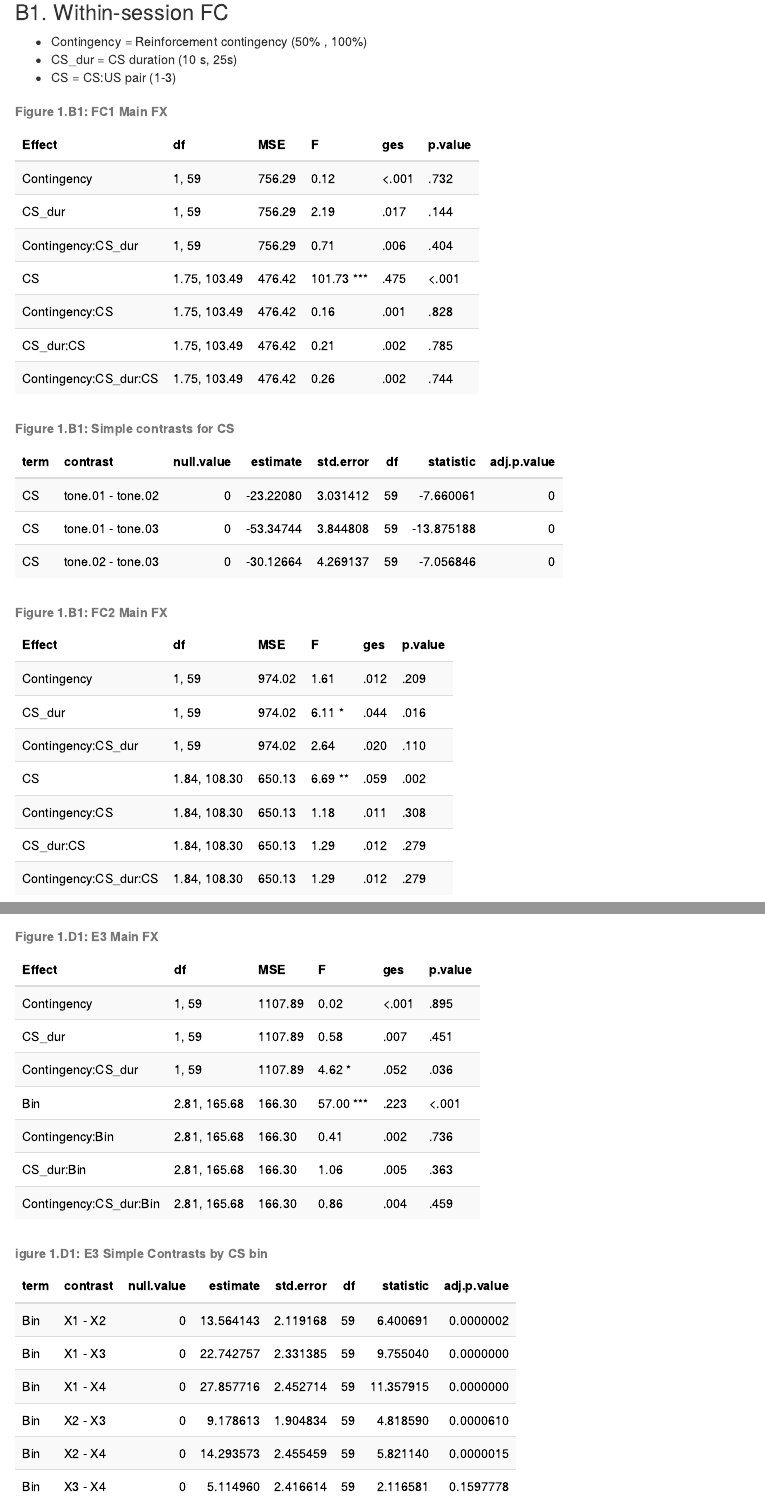
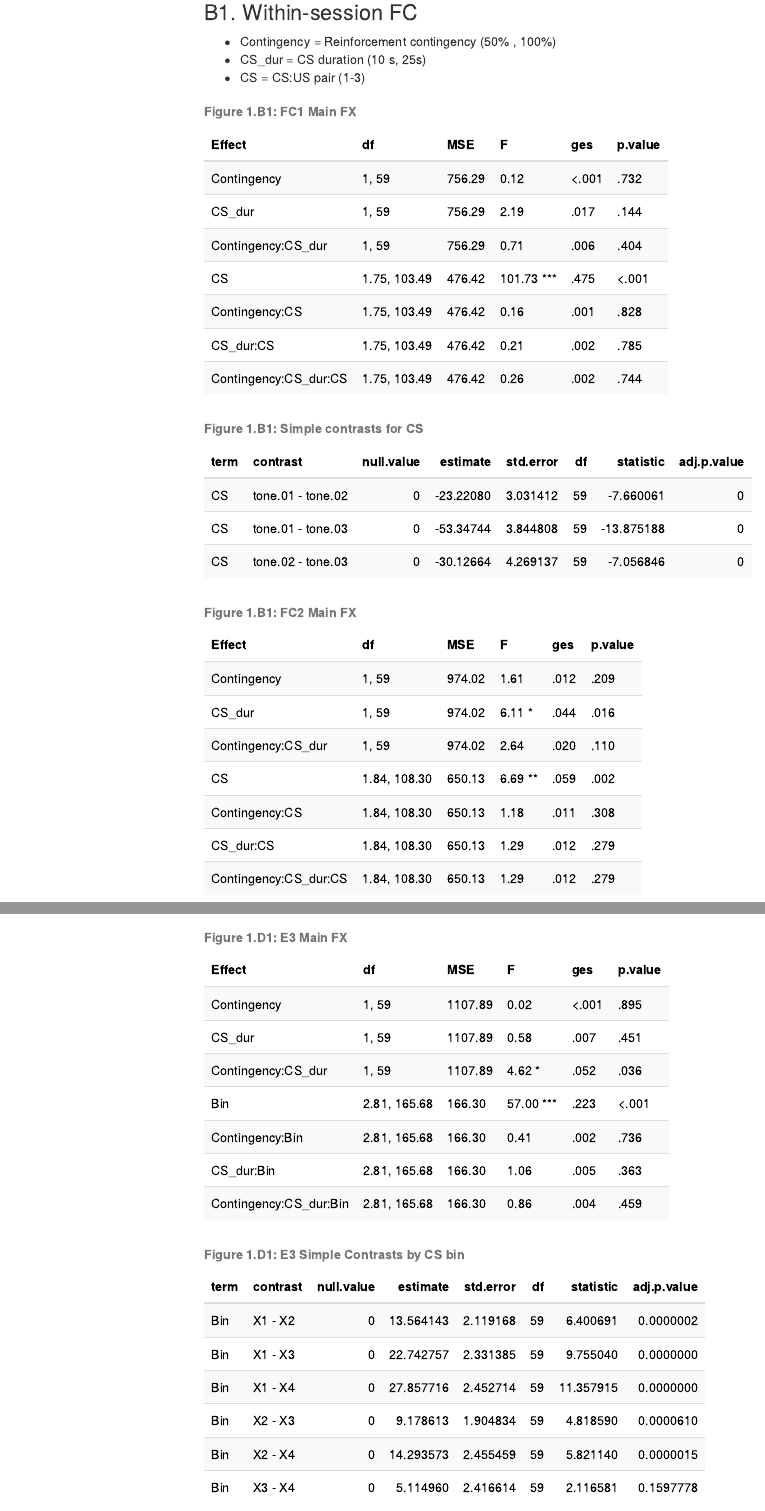
Before and after one commit to neurovaclab/Su-etal-2024, an R Markdown document (v2/Su-etal-2024_stats.Rmd): the page in a window 1100 px wide, from 230 px down, and a second part further down, joined at a grey line. The pictures show the output file v2/Su-etal-2024_stats.html that the author committed with the source, opened offline; menus at the side of the page are left out.

Commit message:
added table of contents to stats.RMD

```diff
--- a/v2/Su-etal-2024_stats.Rmd
+++ b/v2/Su-etal-2024_stats.Rmd
@@ -2,6 +2,8 @@
 title: 'Statistics Tables for Su et al., (2024)'
 output:
   html_document:
+    toc: true
+    toc_float: true
     df_print: paged
 editor_options:
   chunk_output_type: console
@@ -370,7 +373,7 @@ n1.d1.FE3_pairs<- pairs(n1.d1.FE3, simple="each")
 
 #Simple contrasts for Bin
 n1.d1.FE3_pairs_CSbin<-tidy(n1.d1.FE3_pairs$`simple contrasts for Bin`)
-kbl(n1.d1.FE3_pairs_CSbin, caption="<b>igure 1.D1: E3 Simple Contrasts by CS bin</b>") %>%
+kbl(n1.d1.FE3_pairs_CSbin, caption="<b>Figure 1.D1: E3 Simple Contrasts by CS bin</b>") %>%
   kable_styling(bootstrap_options = "striped", full_width = F, position = "left")
 
 #Post-hoc model #2
```
Also changed, not shown: v2/Su-etal-2024_stats.html, v2/Su-etal-2024_stats.Rmd (1 more changed lines), 4 other files.
